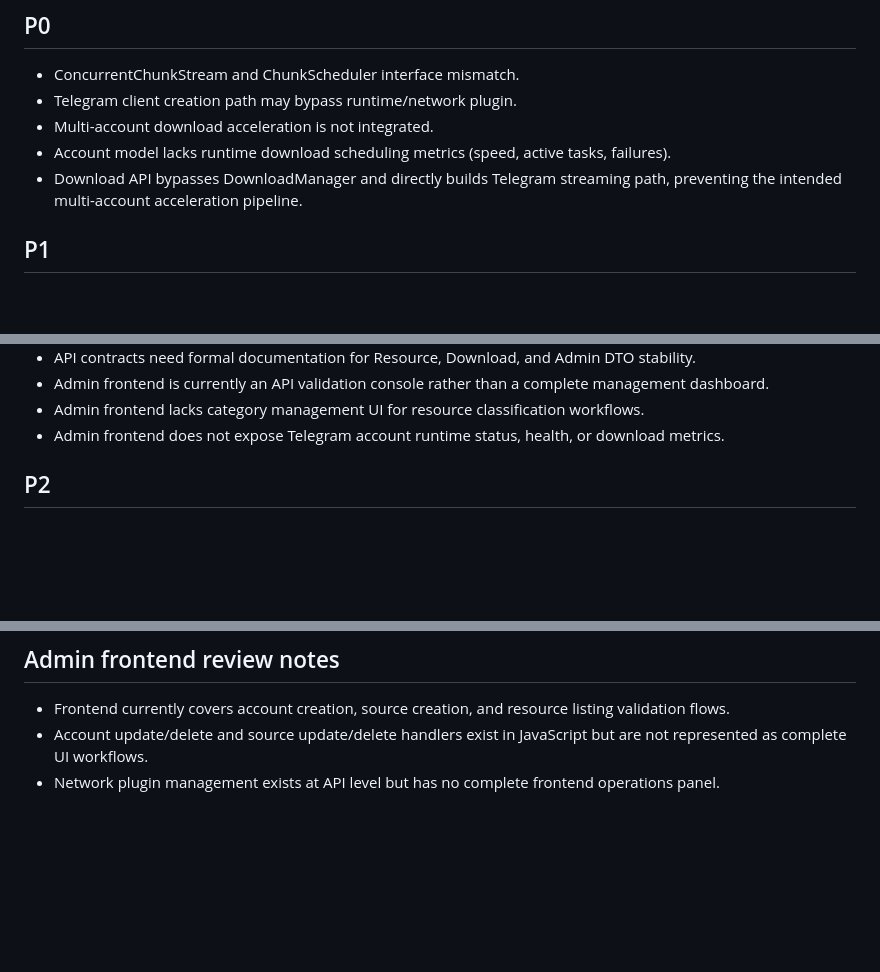
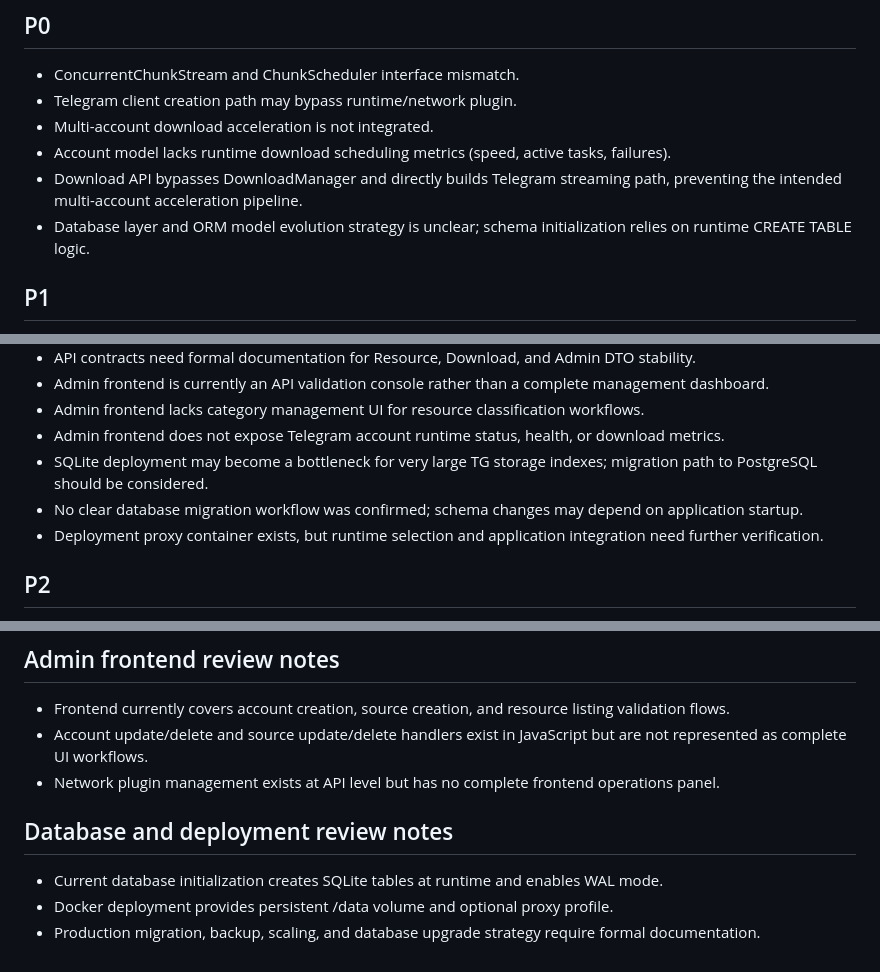
Before and after one commit to Srcasee/tgStorage, a Markdown page: docs/known_bugs.md, 3 parts joined by grey strips. Rendered like a GitHub page; blank space fills up the shorter version.

Commit message:
Update project knowledge base after database and deployment review

```diff
--- a/docs/known_bugs.md
+++ b/docs/known_bugs.md
@@ -9,6 +9,7 @@ Tracked during code review.
 - Multi-account download acceleration is not integrated.
 - Account model lacks runtime download scheduling metrics (speed, active tasks, failures).
 - Download API bypasses DownloadManager and directly builds Telegram streaming path, preventing the intended multi-account acceleration pipeline.
+- Database layer and ORM model evolution strategy is unclear; schema initialization relies on runtime CREATE TABLE logic.
 
 ## P1
 
@@ -24,6 +25,9 @@ Tracked during code review.
 - Admin frontend is currently an API validation console rather than a complete management dashboard.
 - Admin frontend lacks category management UI for resource classification workflows.
 - Admin frontend does not expose Telegram account runtime status, health, or download metrics.
+- SQLite deployment may become a bottleneck for very large TG storage indexes; migration path to PostgreSQL should be considered.
+- No clear database migration workflow was confirmed; schema changes may depend on application startup.
+- Deployment proxy container exists, but runtime selection and application integration need further verification.
 
 ## P2
 
@@ -53,3 +57,9 @@ Tracked during code review.
 - Frontend currently covers account creation, source creation, and resource listing validation flows.
 - Account update/delete and source update/delete handlers exist in JavaScript but are not represented as complete UI workflows.
 - Network plugin management exists at API level but has no complete frontend operations panel.
+
+## Database and deployment review notes
+
+- Current database initialization creates SQLite tables at runtime and enables WAL mode.
+- Docker deployment provides persistent /data volume and optional proxy profile.
+- Production migration, backup, scaling, and database upgrade strategy require formal documentation.
```
